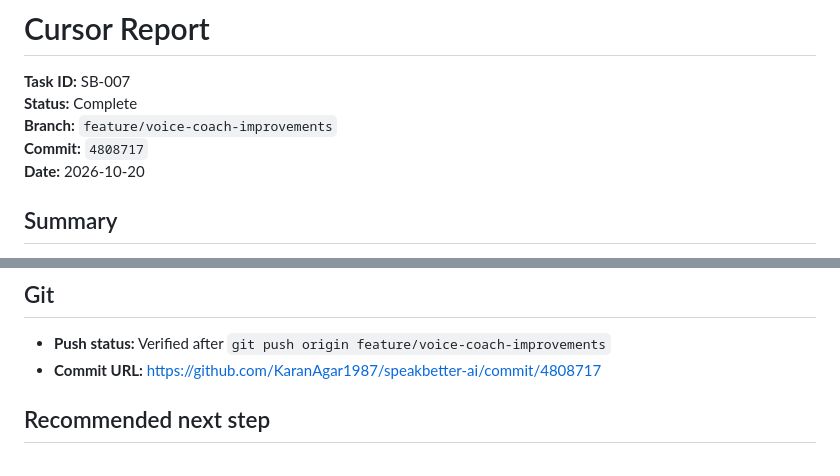
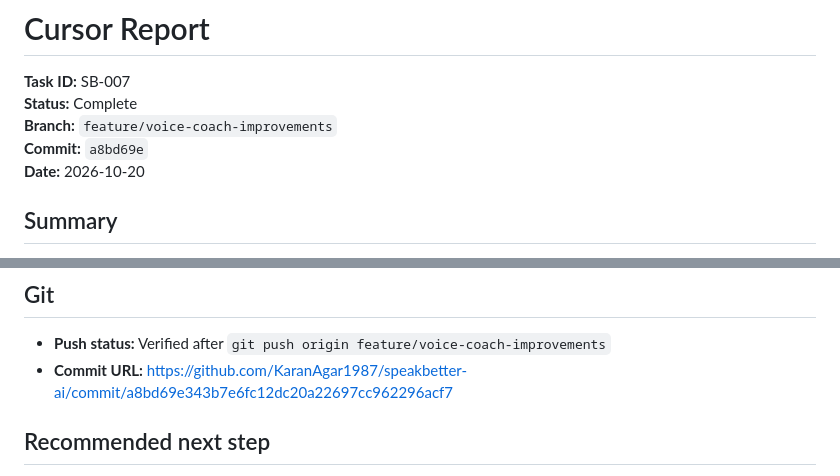
Before and after one commit to KaranAgar1987/speakbetter-ai, a Markdown page: coordination/cursor-report.md, 2 parts joined by grey strips. GitHub-like rendering.

Commit message:
SB-007: Fix commit SHA in cursor report.
Co-authored-by: Cursor <cursoragent@cursor.com>

```diff
--- a/coordination/cursor-report.md
+++ b/coordination/cursor-report.md
@@ -3,7 +3,7 @@
 **Task ID:** SB-007
 **Status:** Complete
 **Branch:** `feature/voice-coach-improvements`
-**Commit:** `4808717`
+**Commit:** `a8bd69e`
 **Date:** 2026-10-20
 
 ## Summary
@@ -97,7 +97,7 @@ Open http://127.0.0.1:8787/ → Disconnect/Connect → speak; watch agent logs f
 ## Git
 
 - **Push status:** Verified after `git push origin feature/voice-coach-improvements`
-- **Commit URL:** https://github.com/KaranAgar1987/speakbetter-ai/commit/4808717
+- **Commit URL:** https://github.com/KaranAgar1987/speakbetter-ai/commit/a8bd69e343b7e6fc12dc20a22697cc962296acf7
 
 ## Recommended next step
 
```
